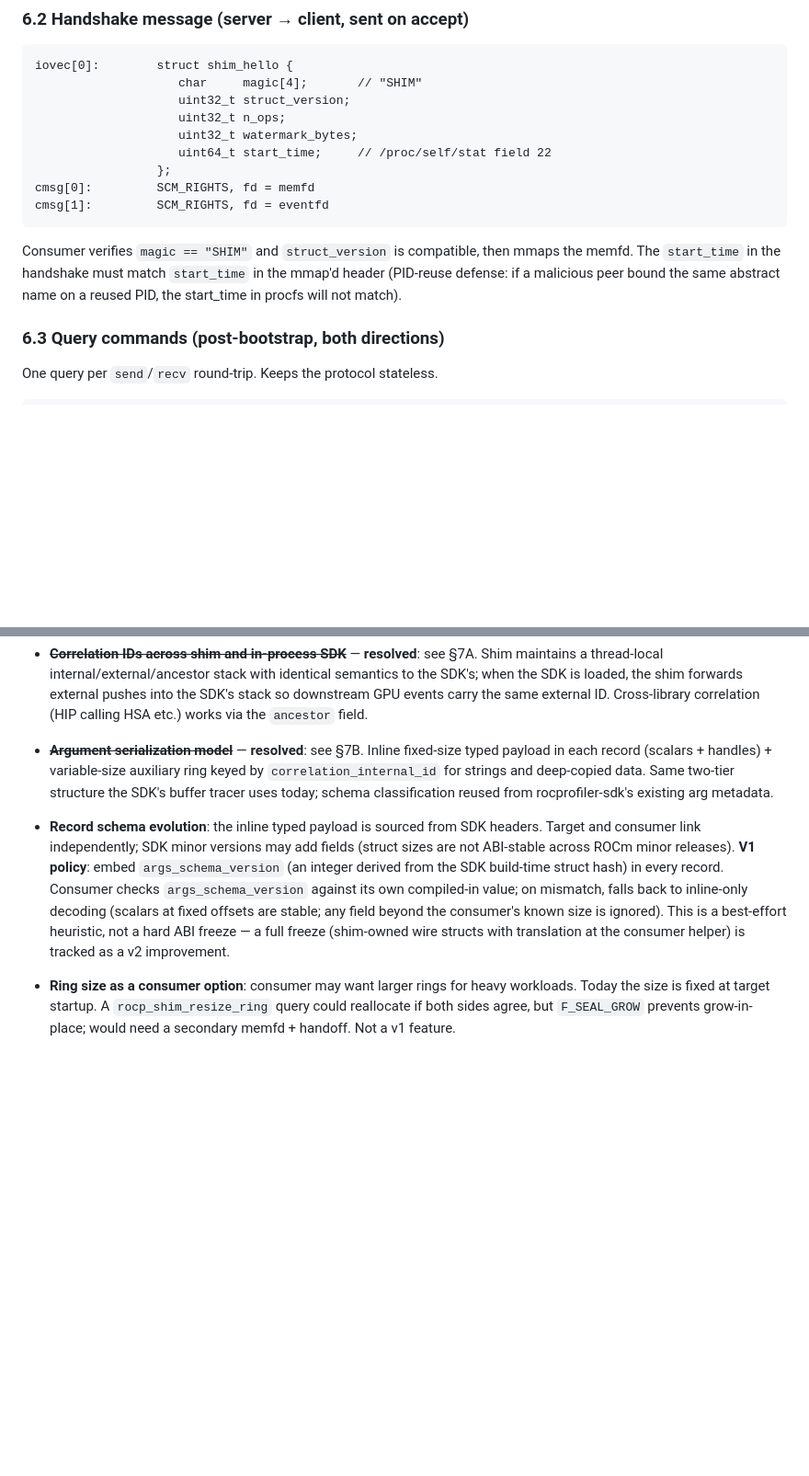
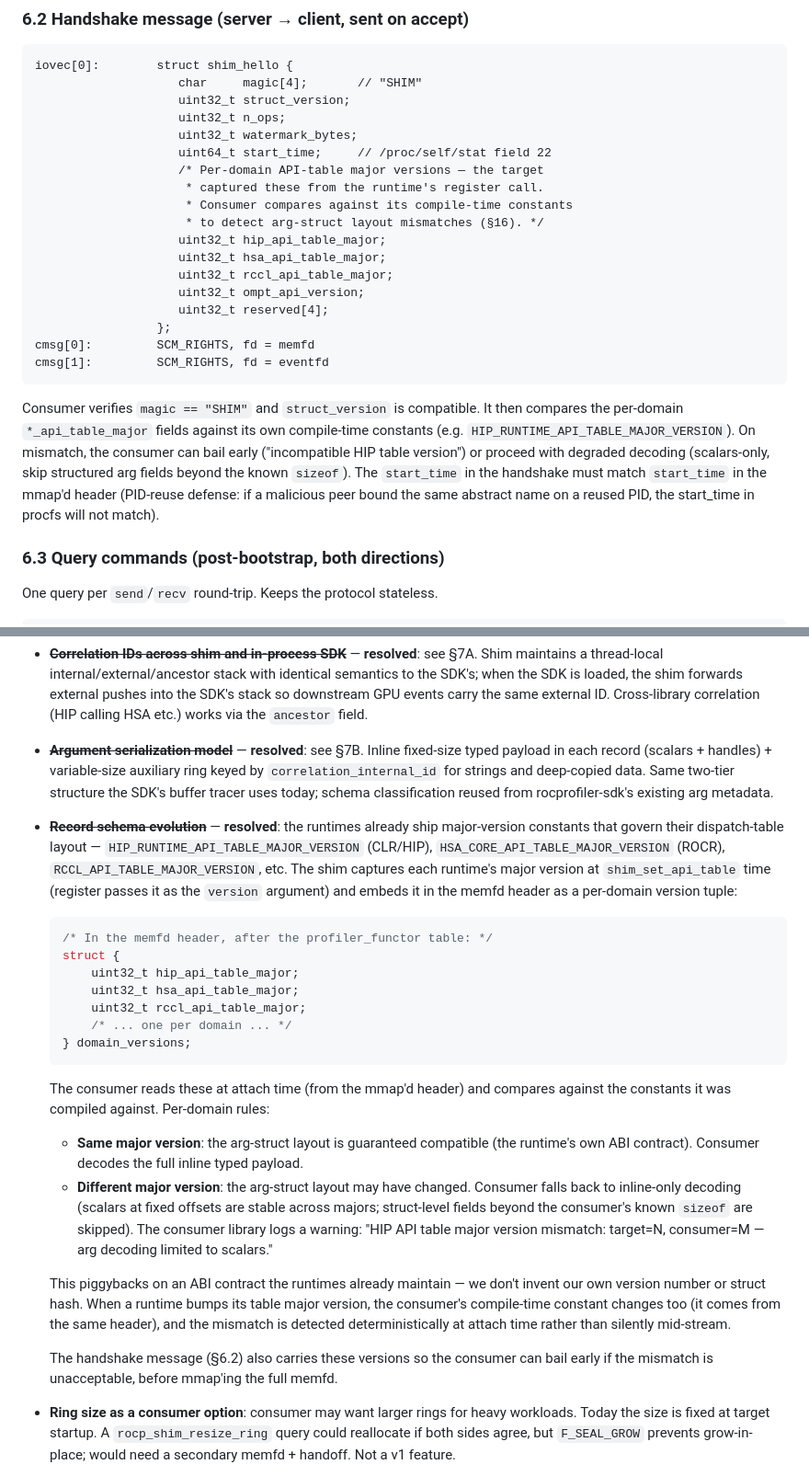
Before and after one commit to ammarwa/Tracing-Techniques-Benchmarking, a Markdown page: docs/dispatch-tracer/SHIM_MEMFD_SOCK_DESIGN.md, 2 parts joined by grey strips. Shown at 92% size. Drawn GitHub-style; blank space fills up the shorter version.

Commit message:
Resolve record-schema evolution using runtime API-table major versions
The runtimes already ship major-version constants that govern their
dispatch-table layout: HIP_RUNTIME_API_TABLE_MAJOR_VERSION (CLR/HIP),
HSA_CORE_API_TABLE_MAJOR_VERSION (ROCR), RCCL_API_TABLE_MAJOR_VERSION,
etc. The shim captures each runtime's major version at
shim_set_api_table time and embeds it in the memfd header as a
per-domain version tuple.

Consumer compares at attach time:
  same major → full typed-arg decoding (runtime's ABI contract holds)
  different major → fall back to scalar-only decoding + warning

Handshake message (§6.2) now carries per-domain versions
(hip_api_table_major, hsa_api_table_major, rccl_api_table_major,
ompt_api_version) so the consumer can bail early on incompatible
versions before mmap'ing the full memfd.

§16 open question struck as resolved. No new version number or hash
invented — piggybacks entirely on ABI contracts the runtimes already
maintain.

Co-Authored-By: Claude Opus 4.6 (1M context) <noreply@anthropic.com>

````diff
--- a/docs/dispatch-tracer/SHIM_MEMFD_SOCK_DESIGN.md
+++ b/docs/dispatch-tracer/SHIM_MEMFD_SOCK_DESIGN.md
@@ -320,12 +320,21 @@ iovec[0]:        struct shim_hello {
                     uint32_t n_ops;
                     uint32_t watermark_bytes;
                     uint64_t start_time;     // /proc/self/stat field 22
+                    /* Per-domain API-table major versions — the target
+                     * captured these from the runtime's register call.
+                     * Consumer compares against its compile-time constants
+                     * to detect arg-struct layout mismatches (§16). */
+                    uint32_t hip_api_table_major;
+                    uint32_t hsa_api_table_major;
+                    uint32_t rccl_api_table_major;
+                    uint32_t ompt_api_version;
+                    uint32_t reserved[4];
                  };
 cmsg[0]:         SCM_RIGHTS, fd = memfd
 cmsg[1]:         SCM_RIGHTS, fd = eventfd
 ```
 
-Consumer verifies `magic == "SHIM"` and `struct_version` is compatible, then mmaps the memfd. The `start_time` in the handshake must match `start_time` in the mmap'd header (PID-reuse defense: if a malicious peer bound the same abstract name on a reused PID, the start_time in procfs will not match).
+Consumer verifies `magic == "SHIM"` and `struct_version` is compatible. It then compares the per-domain `*_api_table_major` fields against its own compile-time constants (e.g. `HIP_RUNTIME_API_TABLE_MAJOR_VERSION`). On mismatch, the consumer can bail early ("incompatible HIP table version") or proceed with degraded decoding (scalars-only, skip structured arg fields beyond the known `sizeof`). The `start_time` in the handshake must match `start_time` in the mmap'd header (PID-reuse defense: if a malicious peer bound the same abstract name on a reused PID, the start_time in procfs will not match).
 
 ### 6.3 Query commands (post-bootstrap, both directions)
 
@@ -1198,7 +1207,26 @@ Minimum validation suite:
 - ~~**Per-op filters**~~ — **resolved**: see §13.5 below. Three-phase filter chain: (1) function-name matching, (2) argument-type matching, (3) argument-value matching. All phases run in the target's hot path before emitting a record; filtered calls never touch the ring.
 - ~~**Correlation IDs across shim and in-process SDK**~~ — **resolved**: see §7A. Shim maintains a thread-local internal/external/ancestor stack with identical semantics to the SDK's; when the SDK is loaded, the shim forwards external pushes into the SDK's stack so downstream GPU events carry the same external ID. Cross-library correlation (HIP calling HSA etc.) works via the `ancestor` field.
 - ~~**Argument serialization model**~~ — **resolved**: see §7B. Inline fixed-size typed payload in each record (scalars + handles) + variable-size auxiliary ring keyed by `correlation_internal_id` for strings and deep-copied data. Same two-tier structure the SDK's buffer tracer uses today; schema classification reused from rocprofiler-sdk's existing arg metadata.
-- **Record schema evolution**: the inline typed payload is sourced from SDK headers. Target and consumer link independently; SDK minor versions may add fields (struct sizes are not ABI-stable across ROCm minor releases). **V1 policy**: embed `args_schema_version` (an integer derived from the SDK build-time struct hash) in every record. Consumer checks `args_schema_version` against its own compiled-in value; on mismatch, falls back to inline-only decoding (scalars at fixed offsets are stable; any field beyond the consumer's known size is ignored). This is a best-effort heuristic, not a hard ABI freeze — a full freeze (shim-owned wire structs with translation at the consumer helper) is tracked as a v2 improvement.
+- ~~**Record schema evolution**~~ — **resolved**: the runtimes already ship major-version constants that govern their dispatch-table layout — `HIP_RUNTIME_API_TABLE_MAJOR_VERSION` (CLR/HIP), `HSA_CORE_API_TABLE_MAJOR_VERSION` (ROCR), `RCCL_API_TABLE_MAJOR_VERSION`, etc. The shim captures each runtime's major version at `shim_set_api_table` time (register passes it as the `version` argument) and embeds it in the memfd header as a per-domain version tuple:
+
+  ```c
+  /* In the memfd header, after the profiler_functor table: */
+  struct {
+      uint32_t hip_api_table_major;
+      uint32_t hsa_api_table_major;
+      uint32_t rccl_api_table_major;
+      /* ... one per domain ... */
+  } domain_versions;
+  ```
+
+  The consumer reads these at attach time (from the mmap'd header) and compares against the constants it was compiled against. Per-domain rules:
+
+  - **Same major version**: the arg-struct layout is guaranteed compatible (the runtime's own ABI contract). Consumer decodes the full inline typed payload.
+  - **Different major version**: the arg-struct layout may have changed. Consumer falls back to inline-only decoding (scalars at fixed offsets are stable across majors; struct-level fields beyond the consumer's known `sizeof` are skipped). The consumer library logs a warning: "HIP API table major version mismatch: target=N, consumer=M — arg decoding limited to scalars."
+
+  This piggybacks on an ABI contract the runtimes already maintain — we don't invent our own version number or struct hash. When a runtime bumps its table major version, the consumer's compile-time constant changes too (it comes from the same header), and the mismatch is detected deterministically at attach time rather than silently mid-stream.
+
+  The handshake message (§6.2) also carries these versions so the consumer can bail early if the mismatch is unacceptable, before mmap'ing the full memfd.
 - **Ring size as a consumer option**: consumer may want larger rings for heavy workloads. Today the size is fixed at target startup. A `rocp_shim_resize_ring` query could reallocate if both sides agree, but `F_SEAL_GROW` prevents grow-in-place; would need a secondary memfd + handoff. Not a v1 feature.
 - ~~**Aarch64 validation**~~ — **deferred**: this design targets x86-64 only for now. The +0.8 ns measurement is on AMD EPYC. Aarch64 is out of scope for the initial implementation; if it becomes in-scope, re-measure and adjust the atomic-ordering choices (`LDAR` on ARMv8 is heavier than x86's implicit acquire).
 - **Windows alternative** (not a v1 goal — documented here so the next evaluation doesn't start from scratch):
````
